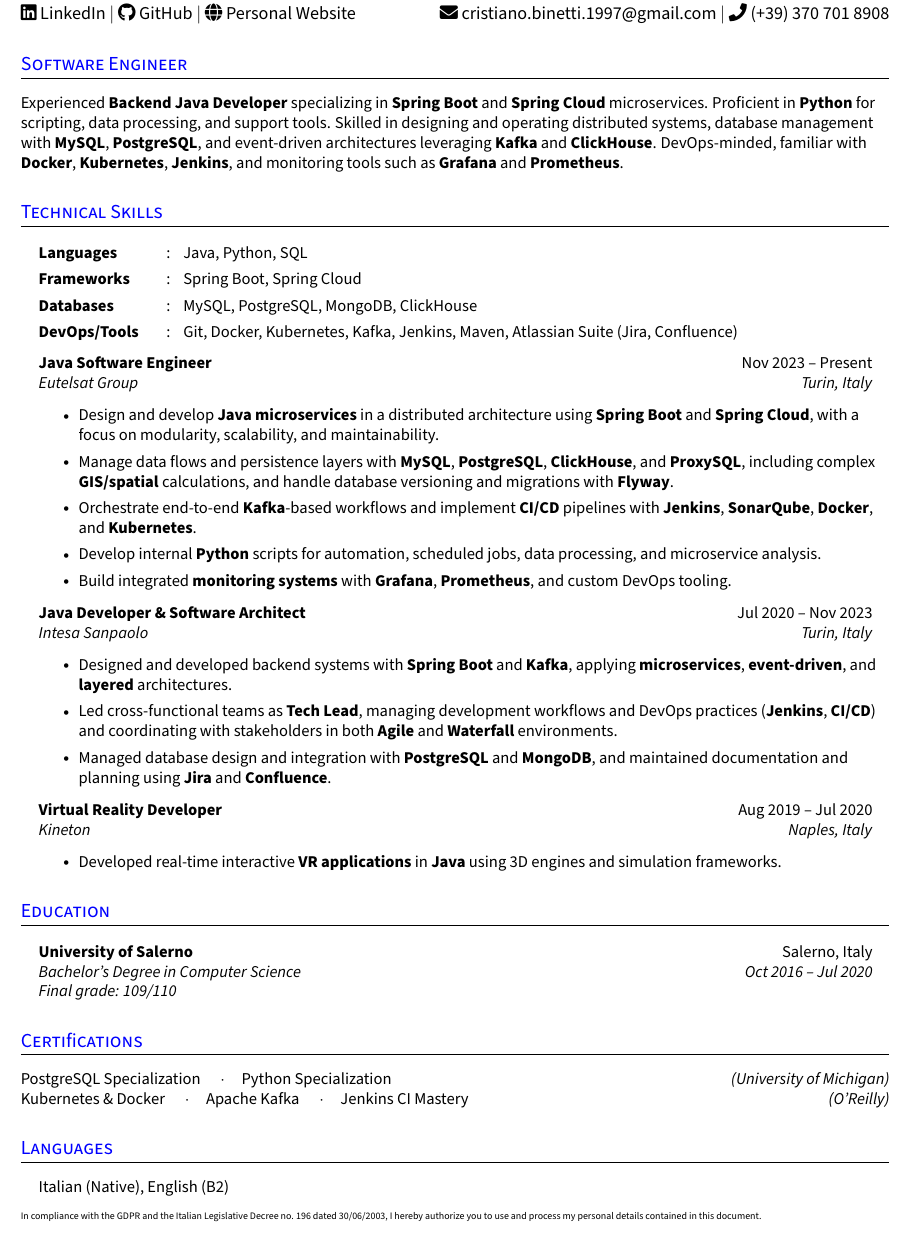
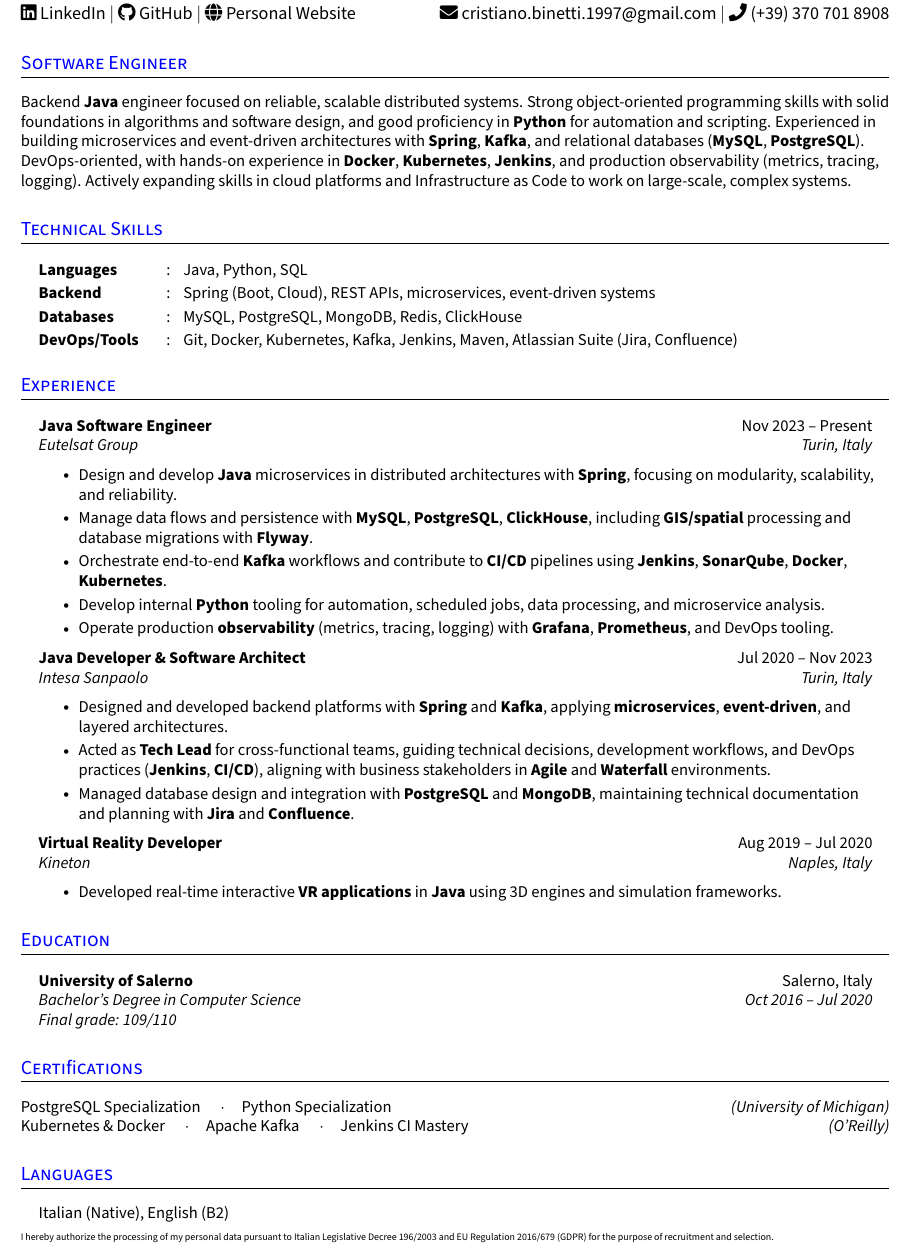
Before and after one commit to cristianobinetti/cv, a LaTeX document (main.tex, which reads sections/experience.tex, sections/languages.tex, sections/skills.tex): part of the page, cut so that both start at the same text. Compiled offline with pdfLaTeX.

Commit message:
refactor cv, clean

```diff
--- a/sections/experience.tex
+++ b/sections/experience.tex
@@ -1,19 +1,20 @@
+\section{Experience}
 \resumeHeadingListStart{}
 
   \resumeQuadHeading{Java Software Engineer}{Nov 2023 -- Present}{Eutelsat Group}{Turin, Italy}
   \resumeItemListStart{}
-    \resumeItem{Design and develop \textbf{Java microservices} in a distributed architecture using \textbf{Spring Boot} and \textbf{Spring Cloud}, with a focus on modularity, scalability, and maintainability.}
-    \resumeItem{Manage data flows and persistence layers with \textbf{MySQL}, \textbf{PostgreSQL}, \textbf{ClickHouse}, and \textbf{ProxySQL}, including complex \textbf{GIS/spatial} calculations, and handle database versioning and migrations with \textbf{Flyway}.}
-    \resumeItem{Orchestrate end-to-end \textbf{Kafka}-based workflows and implement \textbf{CI/CD} pipelines with \textbf{Jenkins}, \textbf{SonarQube}, \textbf{Docker}, and \textbf{Kubernetes}.}
-    \resumeItem{Develop internal \textbf{Python} scripts for automation, scheduled jobs, data processing, and microservice analysis.}
-    \resumeItem{Build integrated \textbf{monitoring systems} with \textbf{Grafana}, \textbf{Prometheus}, and custom DevOps tooling.}
+    \resumeItem{Design and develop \textbf{Java} microservices in distributed architectures with \textbf{Spring}, focusing on modularity, scalability, and reliability.}
+    \resumeItem{Manage data flows and persistence with \textbf{MySQL}, \textbf{PostgreSQL}, \textbf{ClickHouse}, including \textbf{GIS/spatial} processing and database migrations with \textbf{Flyway}.}
+    \resumeItem{Orchestrate end-to-end \textbf{Kafka} workflows and contribute to \textbf{CI/CD} pipelines using \textbf{Jenkins}, \textbf{SonarQube}, \textbf{Docker}, \textbf{Kubernetes}.}
+    \resumeItem{Develop internal \textbf{Python} tooling for automation, scheduled jobs, data processing, and microservice analysis.}
+    \resumeItem{Operate production \textbf{observability} (metrics, tracing, logging) with \textbf{Grafana}, \textbf{Prometheus}, and DevOps tooling.}
   \resumeItemListEnd{}
 
   \resumeQuadHeading{Java Developer \& Software Architect}{Jul 2020 -- Nov 2023}{Intesa Sanpaolo}{Turin, Italy}
   \resumeItemListStart{}
-    \resumeItem{Designed and developed backend systems with \textbf{Spring Boot} and \textbf{Kafka}, applying \textbf{microservices}, \textbf{event-driven}, and \textbf{layered} architectures.}
-    \resumeItem{Led cross-functional teams as \textbf{Tech Lead}, managing development workflows and DevOps practices (\textbf{Jenkins}, \textbf{CI/CD}) and coordinating with stakeholders in both \textbf{Agile} and \textbf{Waterfall} environments.}
-    \resumeItem{Managed database design and integration with \textbf{PostgreSQL} and \textbf{MongoDB}, and maintained documentation and planning using \textbf{Jira} and \textbf{Confluence}.}
+    \resumeItem{Designed and developed backend platforms with \textbf{Spring} and \textbf{Kafka}, applying \textbf{microservices}, \textbf{event-driven}, and layered architectures.}
+    \resumeItem{Acted as \textbf{Tech Lead} for cross-functional teams, guiding technical decisions, development workflows, and DevOps practices (\textbf{Jenkins}, \textbf{CI/CD}), aligning with business stakeholders in \textbf{Agile} and \textbf{Waterfall} environments.}
+    \resumeItem{Managed database design and integration with \textbf{PostgreSQL} and \textbf{MongoDB}, maintaining technical documentation and planning with \textbf{Jira} and \textbf{Confluence}.}
   \resumeItemListEnd{}
 
   \resumeQuadHeading{Virtual Reality Developer}{Aug 2019 -- Jul 2020}{Kineton}{Naples, Italy}
--- a/sections/languages.tex
+++ b/sections/languages.tex
@@ -3,4 +3,4 @@
   \resumeOneHeading{Italian (Native), English (B2)}
 \resumeHeadingListEnd{}
 
-\tiny{In compliance with the GDPR and the Italian Legislative Decree no. 196 dated 30/06/2003, I hereby authorize you to use and process my personal details contained in this document.}
+\tiny{I hereby authorize the processing of my personal data pursuant to Italian Legislative Decree 196/2003 and EU Regulation 2016/679 (GDPR) for the purpose of recruitment and selection.}
--- a/sections/skills.tex
+++ b/sections/skills.tex
@@ -1,7 +1,7 @@
 \section{Technical Skills}
 \resumeHeadingListStart{}
   \resumeSectionType{Languages}{:}{Java, Python, SQL}
-  \resumeSectionType{Frameworks}{:}{Spring Boot, Spring Cloud}
-  \resumeSectionType{Databases}{:}{MySQL, PostgreSQL, MongoDB, ClickHouse}
+  \resumeSectionType{Backend}{:}{Spring (Boot, Cloud), REST APIs, microservices, event-driven systems}
+  \resumeSectionType{Databases}{:}{MySQL, PostgreSQL, MongoDB, Redis, ClickHouse}
   \resumeSectionType{DevOps/Tools}{:}{Git, Docker, Kubernetes, Kafka, Jenkins, Maven, Atlassian Suite (Jira, Confluence)}
 \resumeHeadingListEnd{}
--- a/sections/summary.tex
+++ b/sections/summary.tex
@@ -1,4 +1,4 @@
 \section{Software Engineer}
 \small{
-Experienced \textbf{Backend Java Developer} specializing in \textbf{Spring Boot} and \textbf{Spring Cloud} microservices. Proficient in \textbf{Python} for scripting, data processing, and support tools. Skilled in designing and operating distributed systems, database management with \textbf{MySQL}, \textbf{PostgreSQL}, and event-driven architectures leveraging \textbf{Kafka} and \textbf{ClickHouse}. DevOps-minded, familiar with \textbf{Docker}, \textbf{Kubernetes}, \textbf{Jenkins}, and monitoring tools such as \textbf{Grafana} and \textbf{Prometheus}.
+Backend \textbf{Java} engineer focused on reliable, scalable distributed systems. Strong object-oriented programming skills with solid foundations in algorithms and software design, and good proficiency in \textbf{Python} for automation and scripting. Experienced in building microservices and event-driven architectures with \textbf{Spring}, \textbf{Kafka}, and relational databases (\textbf{MySQL}, \textbf{PostgreSQL}). DevOps-oriented, with hands-on experience in \textbf{Docker}, \textbf{Kubernetes}, \textbf{Jenkins}, and production observability (metrics, tracing, logging). Actively expanding skills in cloud platforms and Infrastructure as Code to work on large-scale, complex systems.
 }
```
Also changed, not shown: sections/certifications.tex (+2 -4 lines), sections/contact.tex (line endings or trailing spaces).
